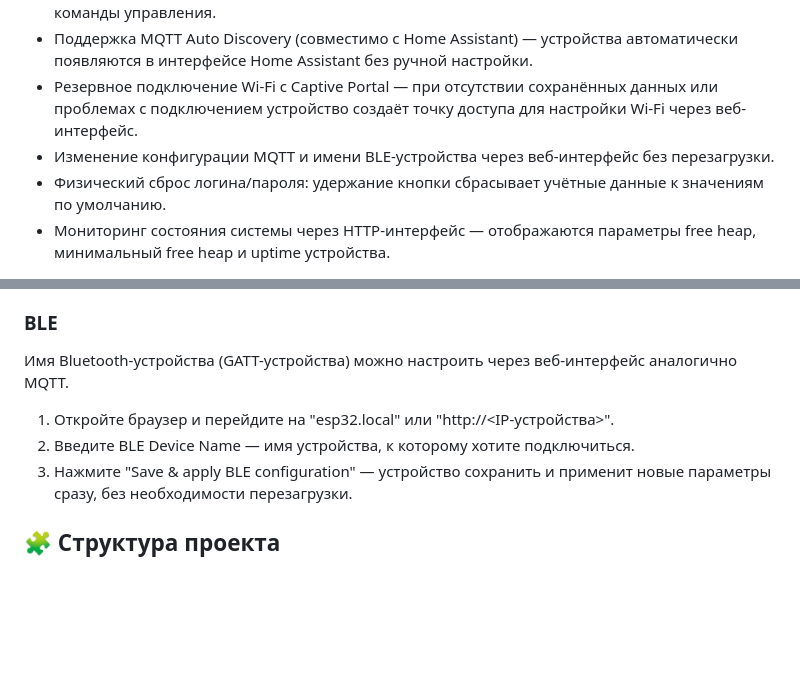
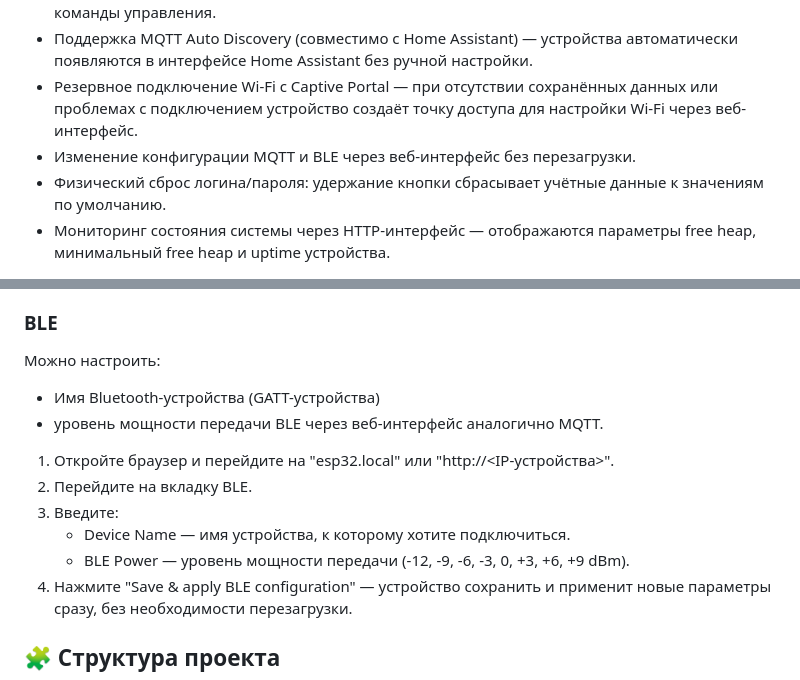
Before and after one commit to AlexanderM316/esp32_mqtt_btHub, a Markdown page: README.md, 2 parts joined by grey strips. Drawn GitHub-style; blank space fills up the shorter version.

```diff
--- a/README.md
+++ b/README.md
@@ -10,7 +10,7 @@
 - Двусторонняя связь по MQTT — устройство публикует текущее состояние питание и принимает команды управления.
 - Поддержка MQTT Auto Discovery (совместимо с Home Assistant) — устройства автоматически появляются в интерфейсе Home Assistant без ручной настройки.
 - Резервное подключение Wi-Fi с Captive Portal — при отсутствии сохранённых данных или проблемах с подключением устройство создаёт точку доступа для настройки Wi-Fi через веб-интерфейс.
-- Изменение конфигурации MQTT и имени BLE-устройства через веб-интерфейс без перезагрузки.
+- Изменение конфигурации MQTT и BLE через веб-интерфейс без перезагрузки.
 - Физический сброс логина/пароля: удержание кнопки сбрасывает учётные данные к значениям по умолчанию.
 - Мониторинг состояния системы через HTTP-интерфейс — отображаются параметры free heap, минимальный free heap и uptime устройства.
 
@@ -50,9 +50,15 @@ MQTT конфигурация доступна через веб-интерфе
 5. Нажмите "Save & apply MQTT configuration" — устройство сохранить и применит новые параметры сразу, без необходимости перезагрузки.
 
 ### BLE
-Имя Bluetooth-устройства (GATT-устройства) можно настроить через веб-интерфейс аналогично MQTT.
+Можно настроить:
+  - Имя Bluetooth-устройства (GATT-устройства)
+  - уровень мощности передачи BLE
+через веб-интерфейс аналогично MQTT.
 1. Откройте браузер и перейдите на "esp32.local" или "http://<IP‑устройства>".
-2. Введите BLE Device Name — имя устройства, к которому хотите подключиться.
+2. Перейдите на вкладку BLE.
+3. Введите:
+   - Device Name — имя устройства, к которому хотите подключиться.
+   - BLE Power — уровень мощности передачи (-12, -9, -6, -3, 0, +3, +6, +9 dBm).
 3. Нажмите "Save & apply BLE configuration" — устройство сохранить и применит новые параметры сразу, без необходимости перезагрузки.
 
 ## 🧩 Структура проекта
```
